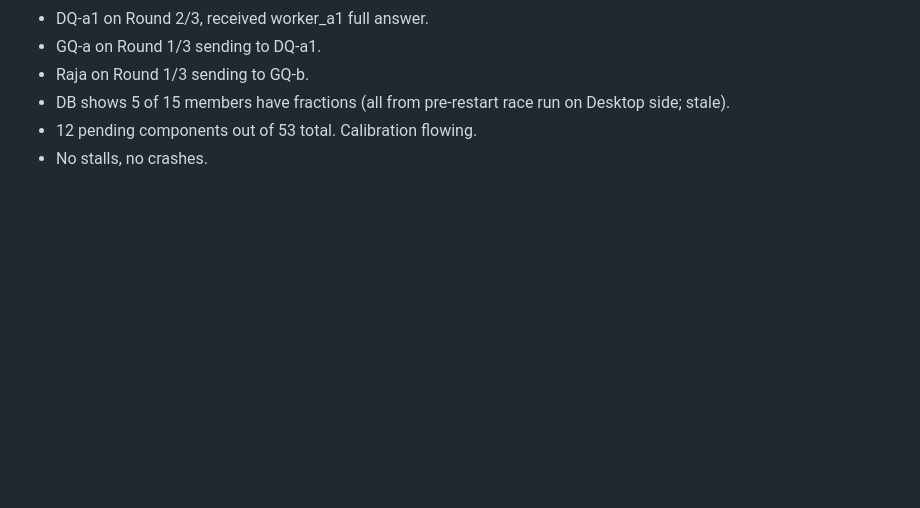
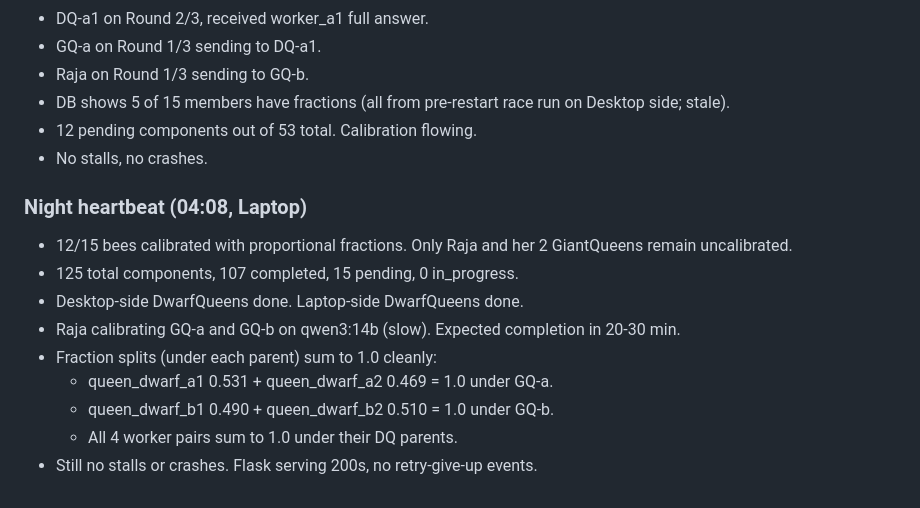
Before and after one commit to strulovitz/KillerBee, a Markdown page: EXPERIMENT_LOG.md, the part around the change. Rendered like a GitHub page; blank space fills up the shorter version.

Commit message:
Heartbeat 04:08 - 12/15 calibrated, Raja scoring GQs remaining

```diff
--- a/EXPERIMENT_LOG.md
+++ b/EXPERIMENT_LOG.md
@@ -254,3 +254,14 @@ These experiments belong in the chapter about real-world testing of the hierarch
 - DB shows 5 of 15 members have fractions (all from pre-restart race run on Desktop side; stale).
 - 12 pending components out of 53 total. Calibration flowing.
 - No stalls, no crashes.
+
+### Night heartbeat (04:08, Laptop)
+- 12/15 bees calibrated with proportional fractions. Only Raja and her 2 GiantQueens remain uncalibrated.
+- 125 total components, 107 completed, 15 pending, 0 in_progress.
+- Desktop-side DwarfQueens done. Laptop-side DwarfQueens done.
+- Raja calibrating GQ-a and GQ-b on qwen3:14b (slow). Expected completion in 20-30 min.
+- Fraction splits (under each parent) sum to 1.0 cleanly:
+  - queen_dwarf_a1 0.531 + queen_dwarf_a2 0.469 = 1.0 under GQ-a.
+  - queen_dwarf_b1 0.490 + queen_dwarf_b2 0.510 = 1.0 under GQ-b.
+  - All 4 worker pairs sum to 1.0 under their DQ parents.
+- Still no stalls or crashes. Flask serving 200s, no retry-give-up events.
```
